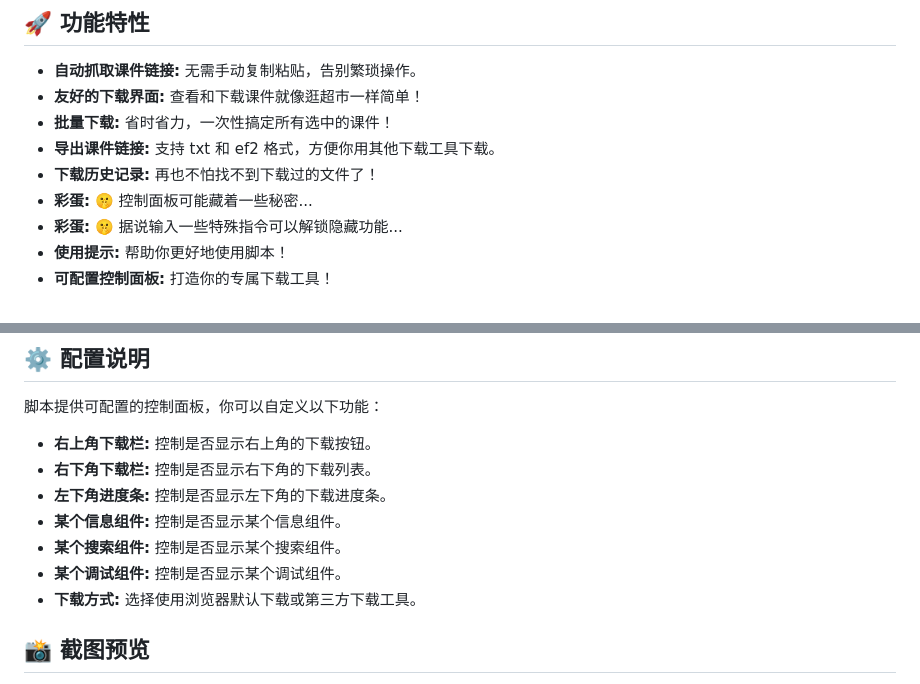
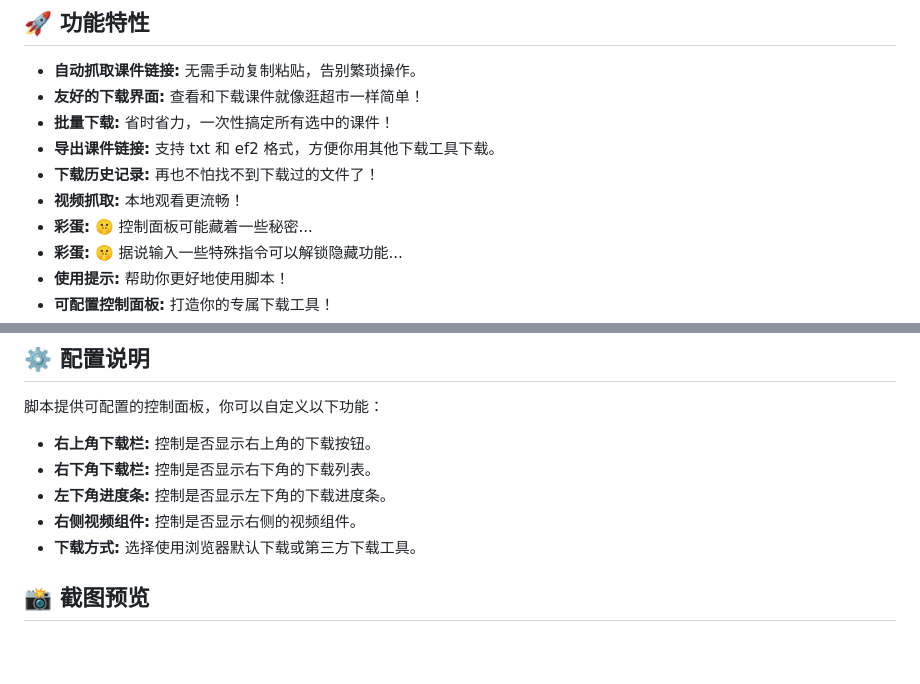
Before and after one commit to zygame1314/XiaoyaDownloader, a Markdown page: README.md, 2 parts joined by grey strips. GitHub-like rendering; blank space fills up the shorter version.

```diff
--- a/README.md
+++ b/README.md
@@ -14,6 +14,7 @@
 * **批量下载:**  省时省力，一次性搞定所有选中的课件！
 * **导出课件链接:** 支持 txt 和 ef2 格式，方便你用其他下载工具下载。
 * **下载历史记录:**  再也不怕找不到下载过的文件了！
+* **视频抓取:**  本地观看更流畅！
 * **彩蛋:**  🤫 控制面板可能藏着一些秘密...
 * **彩蛋:**  🤫 据说输入一些特殊指令可以解锁隐藏功能...
 * **使用提示:**  帮助你更好地使用脚本！
@@ -35,9 +36,7 @@
 * **右上角下载栏:**  控制是否显示右上角的下载按钮。
 * **右下角下载栏:**  控制是否显示右下角的下载列表。
 * **左下角进度条:**  控制是否显示左下角的下载进度条。
-* **某个信息组件:**  控制是否显示某个信息组件。
-* **某个搜索组件:**  控制是否显示某个搜索组件。
-* **某个调试组件:**  控制是否显示某个调试组件。
+* **右侧视频组件:**  控制是否显示右侧的视频组件。
 * **下载方式:**  选择使用浏览器默认下载或第三方下载工具。
 
 ## 📸 截图预览
```
